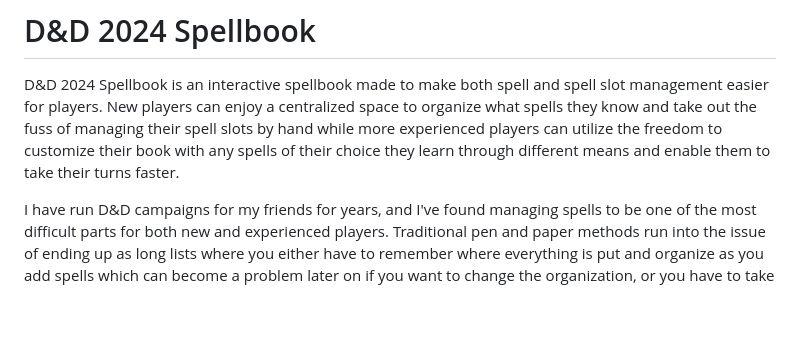
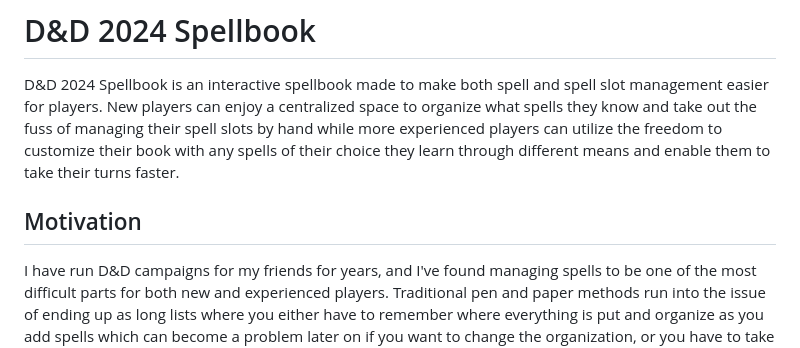
Before and after one commit to kblasti/spellbook, a Markdown page: README.md, the part around the change. Rendered like a GitHub page; blank space fills up the shorter version.

```diff
--- a/README.md
+++ b/README.md
@@ -1,5 +1,7 @@
 # D&D 2024 Spellbook
 D&D 2024 Spellbook is an interactive spellbook made to make both spell and spell slot management easier for players. New players can enjoy a centralized space to organize what spells they know and take out the fuss of managing their spell slots by hand while more experienced players can utilize the freedom to customize their book with any spells of their choice they learn through different means and enable them to take their turns faster.
+
+## Motivation
 
 I have run D&D campaigns for my friends for years, and I've found managing spells to be one of the most difficult parts for both new and experienced players.  Traditional pen and paper methods run into the issue of ending up as long lists where you either have to remember where everything is put and organize as you add spells which can become a problem later on if you want to change the organization, or you have to take the time to manually look through each and every spell.  The ability to see what slots you have available at any time and then get a list of what spells you can cast at that level can dramatically decrease time spent searching.  I have also found that it is difficult for players to remember the small intricacies of their spells and so by having the descriptions readily available it makes answering questions about what they need or want to do with their spells becomes much easier.
 
```
